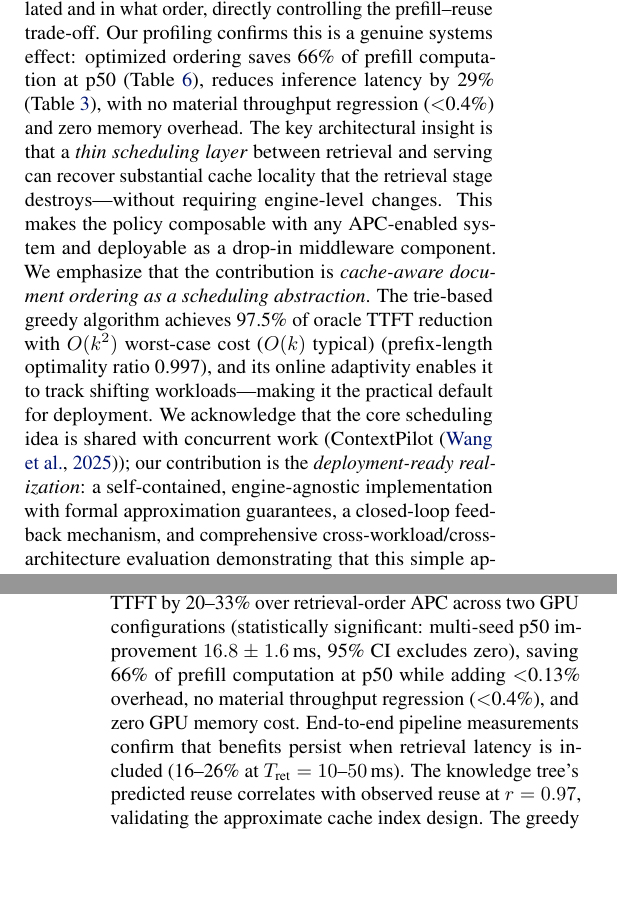
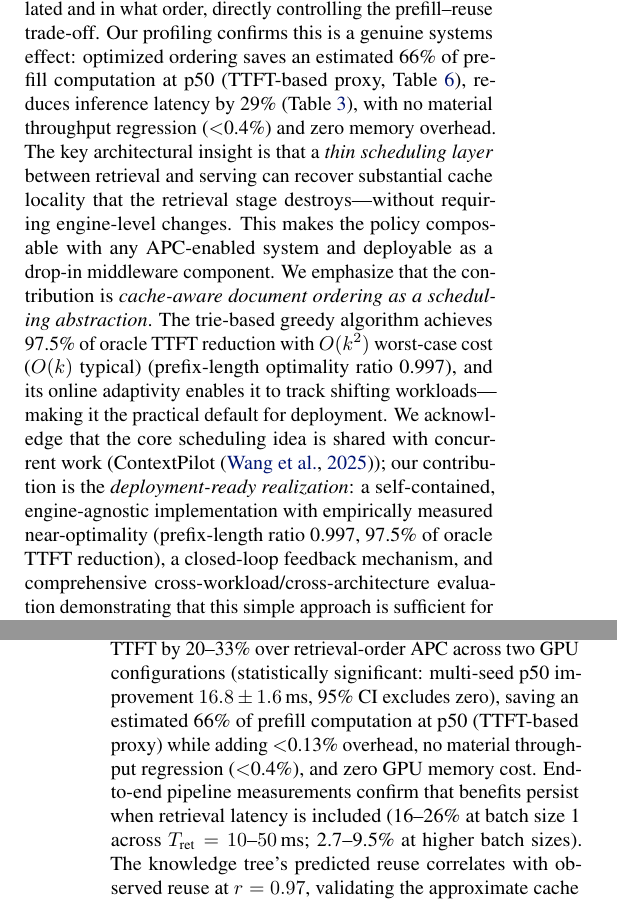
Before and after one commit to tantansir/RAGCachePlusPlus, a LaTeX paper (paper/paper.tex): two parts of the columns of pages 12 and 13 of 14, joined at a grey line, cut so that both start at the same text, the shorter picture padded with empty space. Compiled offline with pdfLaTeX.

Commit message:
Fix 4 over-claiming issues: E2E scope, formal guarantees, 66% proxy, 99.5% condition
1. Conclusion E2E "16-26% at Tret=10-50ms": added "at batch size 1"
   and "2.7-9.5% at higher batch sizes" — matches Section 4.7.
2. Discussion "formal approximation guarantees": replaced with
   "empirically measured near-optimality (0.997 / 97.5%)" since
   there is no theorem or proof, only experimental results.
3. "saving 66% of prefill computation": all 3 mentions (Abstract,
   Discussion, Conclusion) now say "estimated 66% (TTFT-based proxy,
   Table 6)" — it's derived from TTFT ratios, not direct prefill
   measurement.
4. Section 3.6 "achieves 99.5% prediction accuracy": added "under
   sequential evaluation (Section 4.8)" to match the condition
   stated in the experiment section.

Co-Authored-By: Claude Opus 4.6 (1M context) <noreply@anthropic.com>

```diff
--- a/paper/paper.tex
+++ b/paper/paper.tex
@@ -933,9 +933,9 @@ The proxy is also wrapped as a FastAPI service (\texttt{RAGCacheMiddleware}) so
 % ================================================================
 
 \textbf{Prompt-layer cache scheduling.}
-RAGCache++ introduces \emph{prompt-layer cache scheduling} for APC-based RAG serving, analogous to how disk I/O schedulers reorder requests to exploit spatial locality without modifying the disk firmware. The ordering policy does not modify the cache mechanism itself (APC) but determines which cache lines are populated and in what order, directly controlling the prefill--reuse trade-off. Our profiling confirms this is a genuine systems effect: optimized ordering saves 66\% of prefill computation at p50 (Table~\ref{tab:cache_eff}), reduces inference latency by 29\% (Table~\ref{tab:profiling}), with no material throughput regression ($<$0.4\%) and zero memory overhead. The key architectural insight is that a \emph{thin scheduling layer} between retrieval and serving can recover substantial cache locality that the retrieval stage destroys---without requiring engine-level changes. This makes the policy composable with any APC-enabled system and deployable as a drop-in middleware component.
+RAGCache++ introduces \emph{prompt-layer cache scheduling} for APC-based RAG serving, analogous to how disk I/O schedulers reorder requests to exploit spatial locality without modifying the disk firmware. The ordering policy does not modify the cache mechanism itself (APC) but determines which cache lines are populated and in what order, directly controlling the prefill--reuse trade-off. Our profiling confirms this is a genuine systems effect: optimized ordering saves an estimated 66\% of prefill computation at p50 (TTFT-based proxy, Table~\ref{tab:cache_eff}), reduces inference latency by 29\% (Table~\ref{tab:profiling}), with no material throughput regression ($<$0.4\%) and zero memory overhead. The key architectural insight is that a \emph{thin scheduling layer} between retrieval and serving can recover substantial cache locality that the retrieval stage destroys---without requiring engine-level changes. This makes the policy composable with any APC-enabled system and deployable as a drop-in middleware component.
 We emphasize that the contribution is \emph{cache-aware document ordering as a scheduling abstraction}. The trie-based greedy algorithm achieves 97.5\% of oracle TTFT reduction with $O(k^{2})$ worst-case cost ($O(k)$ typical) (prefix-length optimality ratio 0.997), and its online adaptivity enables it to track shifting workloads---making it the practical default for deployment.
-We acknowledge that the core scheduling idea is shared with concurrent work (ContextPilot~\citep{contextpilot2025}); our contribution is the \emph{deployment-ready realization}: a self-contained, engine-agnostic implementation with formal approximation guarantees, a closed-loop feedback mechanism, and comprehensive cross-workload/cross-architecture evaluation demonstrating that this simple approach is sufficient for practical RAG serving.
+We acknowledge that the core scheduling idea is shared with concurrent work (ContextPilot~\citep{contextpilot2025}); our contribution is the \emph{deployment-ready realization}: a self-contained, engine-agnostic implementation with empirically measured near-optimality (prefix-length ratio 0.997, 97.5\% of oracle TTFT reduction), a closed-loop feedback mechanism, and comprehensive cross-workload/cross-architecture evaluation demonstrating that this simple approach is sufficient for practical RAG serving.
 
 \textbf{Relation to RAGCache.} Our knowledge tree is inspired by RAGCache's~\citep{jin2025ragcache} document-indexed trie structure, but serves a different purpose. RAGCache uses the tree for custom KV cache management within a modified serving engine; we use it solely for ordering decisions, relying on the engine's built-in APC for cache management. Our trie-based ordering achieves 97.5\% of oracle's TTFT reduction with $O(k^{2})$ worst-case cost ($O(k)$ typical), confirming near-optimal scheduling quality. Our approach is complementary to RAGCache: it achieves comparable scheduling benefits without requiring engine modifications, and could be combined with RAGCache's cache management for further gains.
 
@@ -956,7 +956,7 @@ We acknowledge that the core scheduling idea is shared with concurrent work (Con
 \label{sec:conclusion}
 % ================================================================
 
-We presented RAGCache++, a prompt-layer scheduling policy that improves KV cache prefix reuse in RAG serving by reordering documents to extend cached prefixes. Under bursty document overlap, RAGCache++ reduces median TTFT by 20--33\% over retrieval-order APC across two GPU configurations (statistically significant: multi-seed p50 improvement $16.8 \pm 1.6$\,ms, 95\% CI excludes zero), saving 66\% of prefill computation at p50 while adding $<$0.13\% overhead, no material throughput regression ($<$0.4\%), and zero GPU memory cost. End-to-end pipeline measurements confirm that benefits persist when retrieval latency is included (16--26\% at $T_{\text{ret}} = 10$--$50$\,ms). The knowledge tree's predicted reuse correlates with observed reuse at $r = 0.97$, validating the approximate cache index design. The greedy ordering achieves 97.5\% of oracle's TTFT reduction (prefix-length optimality ratio 0.997), benefits persist under concurrent load (7--10\% at batch sizes 1--8) and are robust to cache pressure (29--31\% across GPU memory levels). On a geospatial workload with naturally lower overlap (Jaccard~$= 0.17$), ordering still provides measurable gains (4.5\% TTFT reduction). The approach requires no serving-engine modifications (${\sim}$150 LOC for the core ordering policy; ${\sim}$2{,}200 LOC for the full integrated system). Our results demonstrate that prefix \emph{depth}---not just hit count---is the key driver of latency reduction in prefix-caching systems.
+We presented RAGCache++, a prompt-layer scheduling policy that improves KV cache prefix reuse in RAG serving by reordering documents to extend cached prefixes. Under bursty document overlap, RAGCache++ reduces median TTFT by 20--33\% over retrieval-order APC across two GPU configurations (statistically significant: multi-seed p50 improvement $16.8 \pm 1.6$\,ms, 95\% CI excludes zero), saving an estimated 66\% of prefill computation at p50 (TTFT-based proxy) while adding $<$0.13\% overhead, no material throughput regression ($<$0.4\%), and zero GPU memory cost. End-to-end pipeline measurements confirm that benefits persist when retrieval latency is included (16--26\% at batch size~1 across $T_{\text{ret}} = 10$--$50$\,ms; 2.7--9.5\% at higher batch sizes). The knowledge tree's predicted reuse correlates with observed reuse at $r = 0.97$, validating the approximate cache index design. The greedy ordering achieves 97.5\% of oracle's TTFT reduction (prefix-length optimality ratio 0.997), benefits persist under concurrent load (7--10\% at batch sizes 1--8) and are robust to cache pressure (29--31\% across GPU memory levels). On a geospatial workload with naturally lower overlap (Jaccard~$= 0.17$), ordering still provides measurable gains (4.5\% TTFT reduction). The approach requires no serving-engine modifications (${\sim}$150 LOC for the core ordering policy; ${\sim}$2{,}200 LOC for the full integrated system). Our results demonstrate that prefix \emph{depth}---not just hit count---is the key driver of latency reduction in prefix-caching systems.
 
 % ================================================================
 \section{Team Member Contributions}
```
Also changed, not shown: paper/paper.pdf, paper/paper.tex (4 more changed lines).
